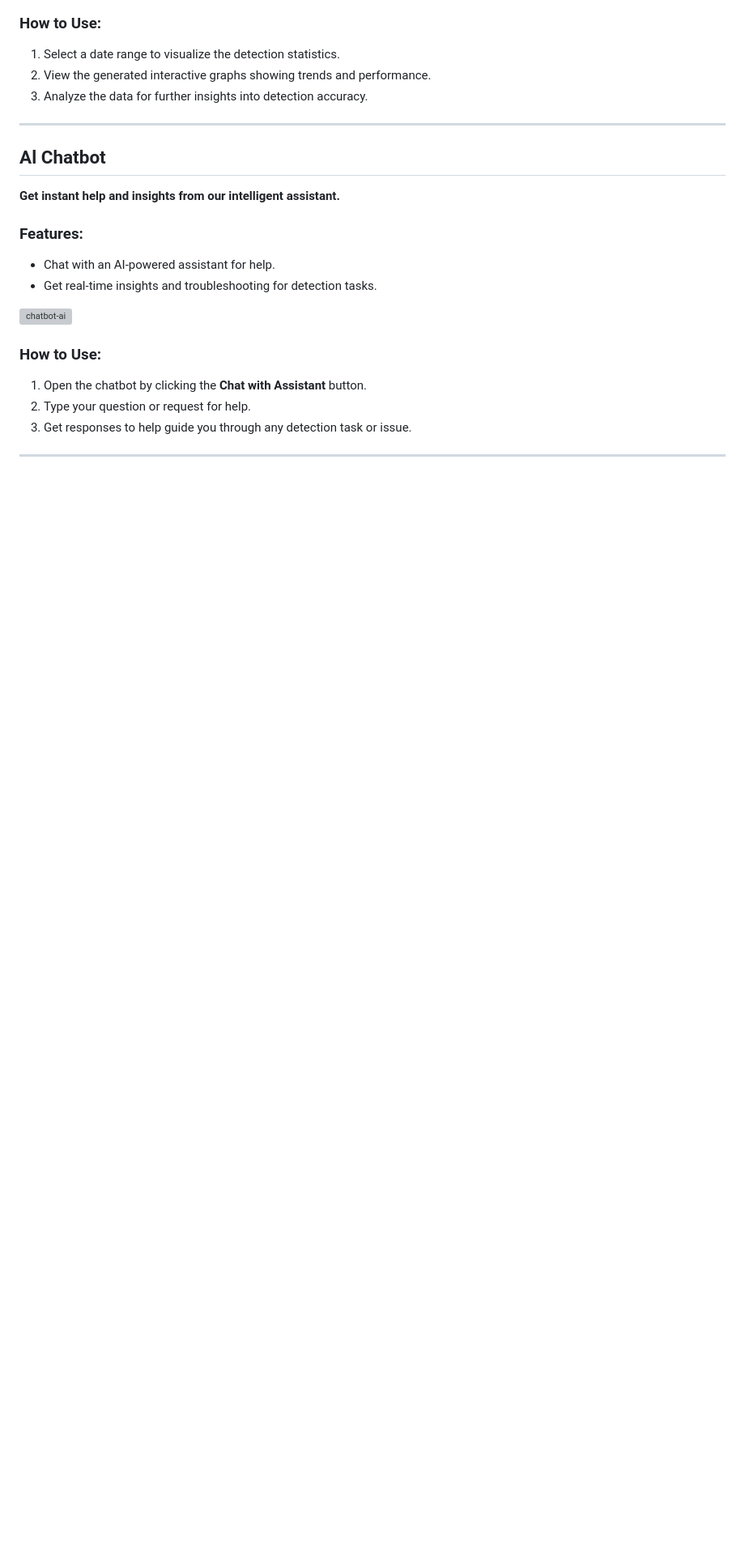
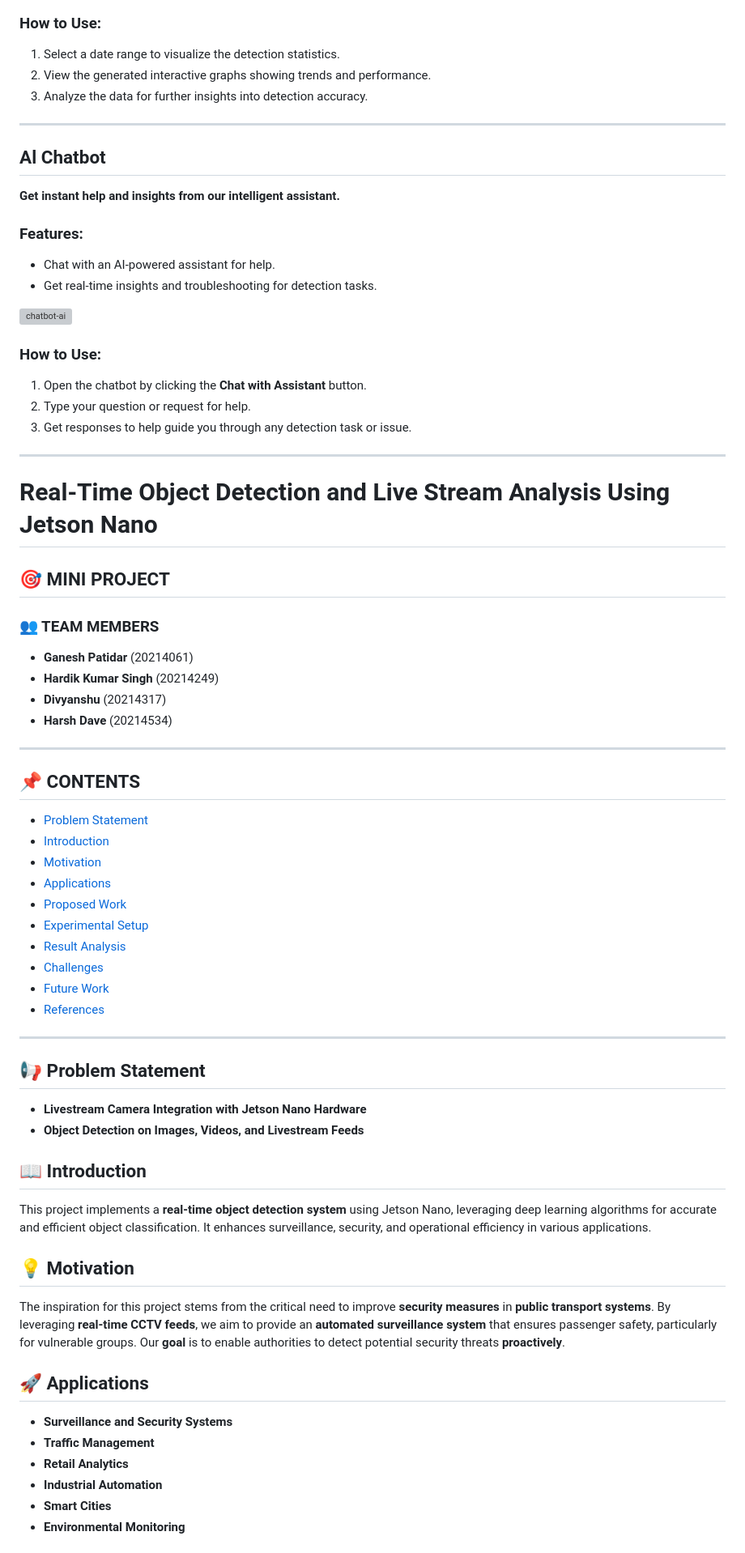
Before and after one commit to Hardik-111/DashboardOptivision, a Markdown page: README.md, the part around one of its changes. Shown at 81% size. GitHub-like rendering; blank space fills up the shorter version; grey boxes are pictures that could not be loaded.

```diff
--- a/README.md
+++ b/README.md
@@ -130,3 +130,48 @@ Welcome to **OptiVision**! This is the central page of the application where you
 3. Get responses to help guide you through any detection task or issue.
 
 ---
+
+# Real-Time Object Detection and Live Stream Analysis Using Jetson Nano
+
+## 🎯 MINI PROJECT
+
+### 👥 TEAM MEMBERS
+- **Ganesh Patidar** (20214061)
+- **Hardik Kumar Singh** (20214249)
+- **Divyanshu** (20214317)
+- **Harsh Dave** (20214534)
+
+---
+
+## 📌 CONTENTS
+- [Problem Statement](#problem-statement)
+- [Introduction](#introduction)
+- [Motivation](#motivation)
+- [Applications](#applications)
+- [Proposed Work](#proposed-work)
+- [Experimental Setup](#experimental-setup)
+- [Result Analysis](#result-analysis)
+- [Challenges](#challenges)
+- [Future Work](#future-work)
+- [References](#references)
+
+---
+
+## 📢 Problem Statement
+- **Livestream Camera Integration with Jetson Nano Hardware**
+- **Object Detection on Images, Videos, and Livestream Feeds**
+
+## 📖 Introduction
+This project implements a **real-time object detection system** using Jetson Nano, leveraging deep learning algorithms for accurate and efficient object classification. It enhances surveillance, security, and operational efficiency in various applications.
+
+## 💡 Motivation
+The inspiration for this project stems from the critical need to improve **security measures** in **public transport systems**. By leveraging **real-time CCTV feeds**, we aim to provide an **automated surveillance system** that ensures passenger safety, particularly for vulnerable groups. Our **goal** is to enable authorities to detect potential security threats **proactively**.
+
+## 🚀 Applications
+- **Surveillance and Security Systems**
+- **Traffic Management**
+- **Retail Analytics**
+- **Industrial Automation**
+- **Smart Cities**
+- **Environmental Monitoring**
+
```
Also changed, not shown: other parts of README.md (+83 -0 lines).
